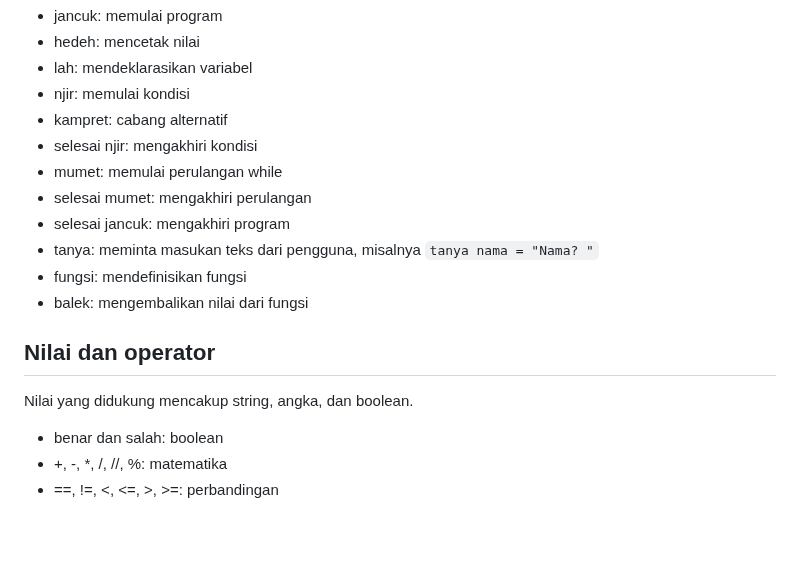
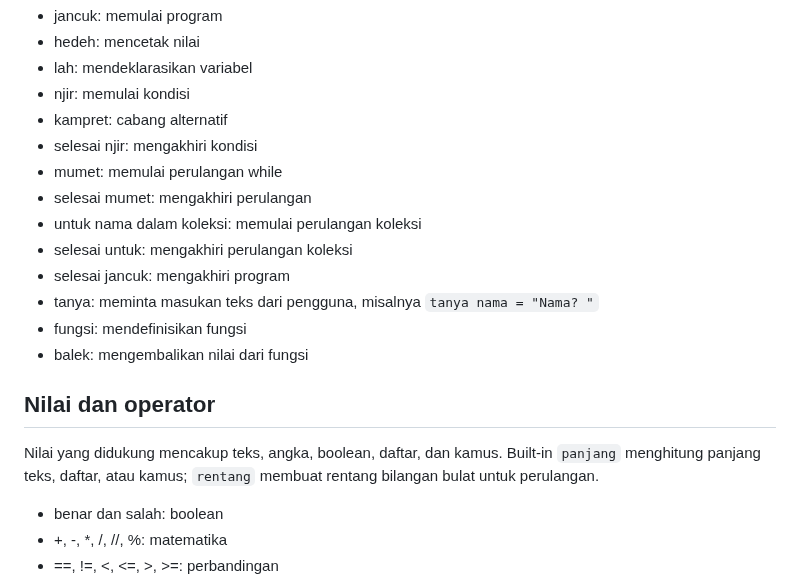
Before and after one commit to rllibo833-sudo/pusingcuk, a Markdown page: README.md, the part around the change. GitHub-like rendering; blank space fills up the shorter version.

Commit message:
docs: align keywords and value types with implementation

```diff
--- a/README.md
+++ b/README.md
@@ -71,6 +71,8 @@ Jika perintah pusingcuk belum tersedia:
 - selesai njir: mengakhiri kondisi
 - mumet: memulai perulangan while
 - selesai mumet: mengakhiri perulangan
+- untuk nama dalam koleksi: memulai perulangan koleksi
+- selesai untuk: mengakhiri perulangan koleksi
 - selesai jancuk: mengakhiri program
 - tanya: meminta masukan teks dari pengguna, misalnya `tanya nama = "Nama? "`
 - fungsi: mendefinisikan fungsi
@@ -78,7 +80,7 @@ Jika perintah pusingcuk belum tersedia:
 
 ## Nilai dan operator
 
-Nilai yang didukung mencakup string, angka, dan boolean.
+Nilai yang didukung mencakup teks, angka, boolean, daftar, dan kamus. Built-in `panjang` menghitung panjang teks, daftar, atau kamus; `rentang` membuat rentang bilangan bulat untuk perulangan.
 
 - benar dan salah: boolean
 - +, -, *, /, //, %: matematika
```
